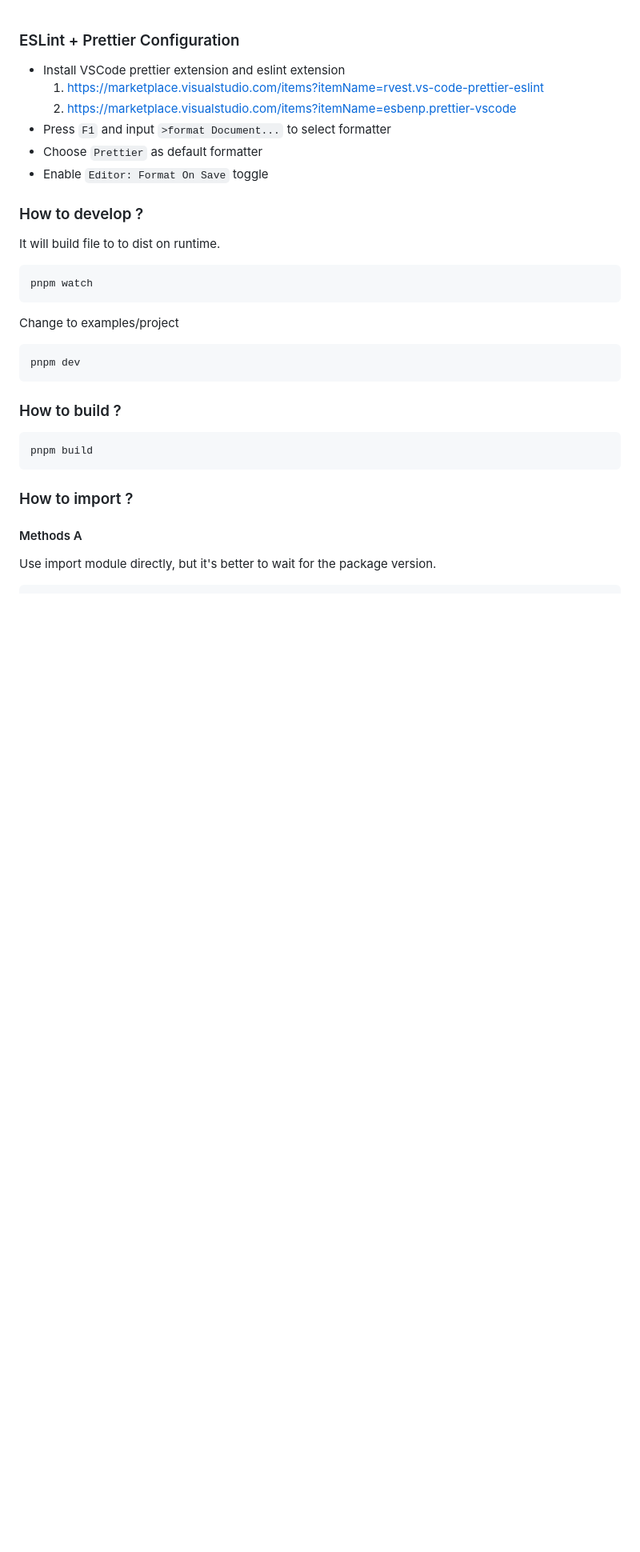
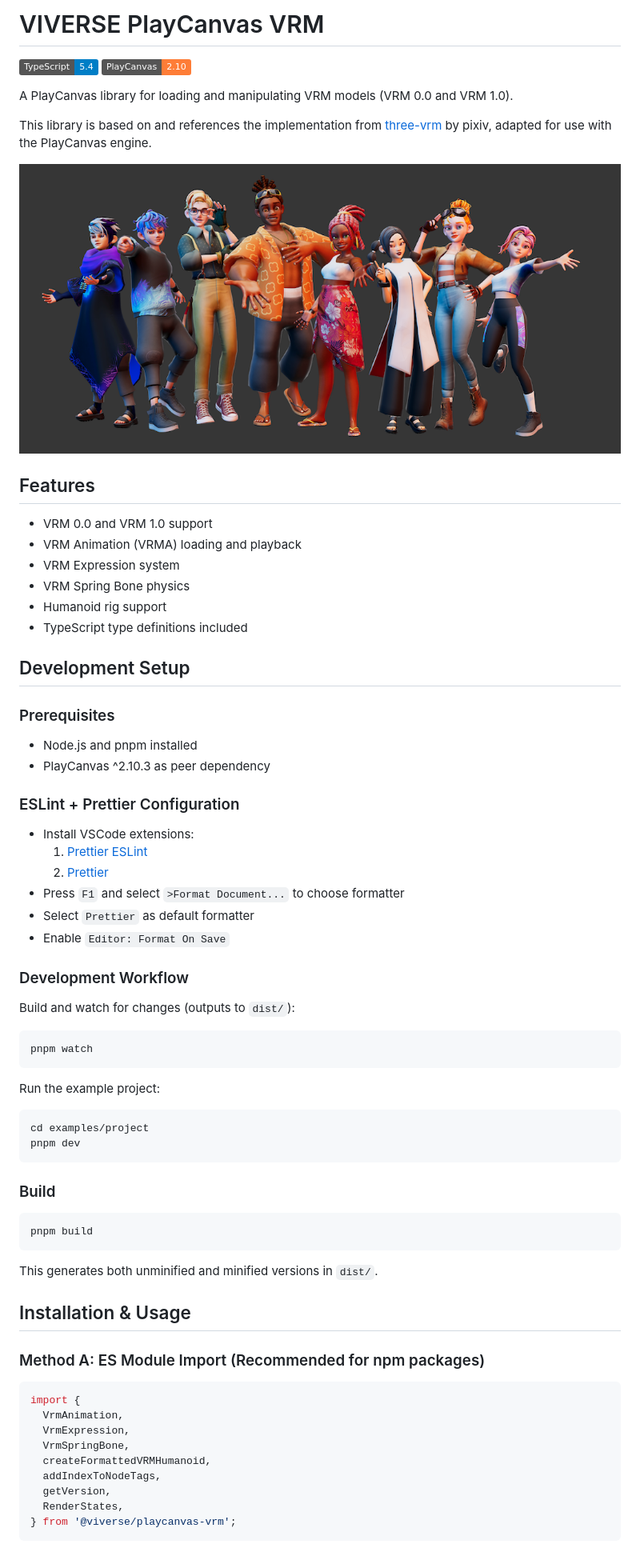
Before and after one commit to viverseofficial/playcanvas-vrm, a Markdown page: README.md, the part around one of its changes. Shown at 80% size. GitHub-like rendering; pictures changed too: public/images/viverse-avatar.png (added); badges without logos; blank space fills up the shorter version.

Commit message:
docs: update readme (#1)
* docs: update readme

* docs: remove publishing

````diff
--- a/README.md
+++ b/README.md
@@ -1,34 +1,76 @@
+# VIVERSE PlayCanvas VRM
+
+![TypeScript](https://img.shields.io/badge/TypeScript-5.4-blue.svg)
+![PlayCanvas](https://img.shields.io/badge/PlayCanvas-2.10-orange.svg)
+
+A PlayCanvas library for loading and manipulating VRM models (VRM 0.0 and VRM 1.0).
+
+This library is based on and references the implementation from [three-vrm](https://github.com/pixiv/three-vrm) by pixiv, adapted for use with the PlayCanvas engine.
+
+![AVATAR](public/images/viverse-avatar.png)
+
+
+## Features
+
+- VRM 0.0 and VRM 1.0 support
+- VRM Animation (VRMA) loading and playback
+- VRM Expression system
+- VRM Spring Bone physics
+- Humanoid rig support
+- TypeScript type definitions included
+
+## Development Setup
+
+### Prerequisites
+
+- Node.js and pnpm installed
+- PlayCanvas ^2.10.3 as peer dependency
+
 ### ESLint + Prettier Configuration
 
-- Install VSCode prettier extension and eslint extension
-  1. https://marketplace.visualstudio.com/items?itemName=rvest.vs-code-prettier-eslint
-  2. https://marketplace.visualstudio.com/items?itemName=esbenp.prettier-vscode
-- Press `F1` and input `>format Document...` to select formatter
-- Choose `Prettier` as default formatter
-- Enable `Editor: Format On Save` toggle
+- Install VSCode extensions:
+  1. [Prettier ESLint](https://marketplace.visualstudio.com/items?itemName=rvest.vs-code-prettier-eslint)
+  2. [Prettier](https://marketplace.visualstudio.com/items?itemName=esbenp.prettier-vscode)
+- Press `F1` and select `>Format Document...` to choose formatter
+- Select `Prettier` as default formatter
+- Enable `Editor: Format On Save`
 
-### How to develop ?
+### Development Workflow
 
-It will build file to to dist on runtime.
+Build and watch for changes (outputs to `dist/`):
 
-```
+```bash
 pnpm watch
 ```
 
-Change to examples/project
+Run the example project:
 
-```
+```bash
+cd examples/project
 pnpm dev
 ```
 
-### How to build ?
+### Build
 
-```
+```bash
 pnpm build
 ```
 
-### How to import ?
+This generates both unminified and minified versions in `dist/`.
 
-#### Methods A
+## Installation & Usage
 
-Use import module directly, but it's better to wait for the package version.
+### Method A: ES Module Import (Recommended for npm packages)
+
+```typescript
+import {
+  VrmAnimation,
+  VrmExpression,
+  VrmSpringBone,
+  createFormattedVRMHumanoid,
+  addIndexToNodeTags,
+  getVersion,
+  RenderStates,
+} from '@viverse/playcanvas-vrm';
+```
+
````
Also changed, not shown: other parts of README.md (+122 -49 lines).
